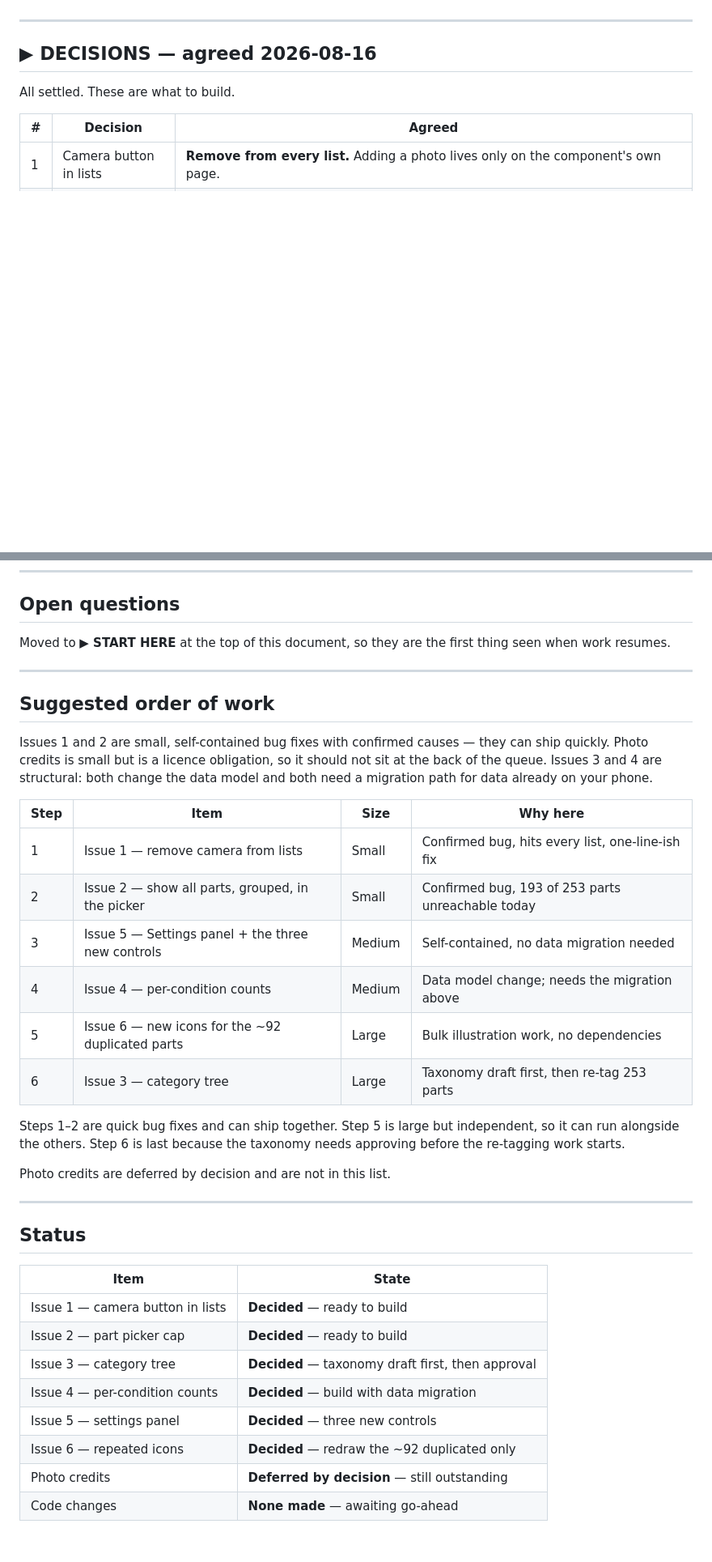
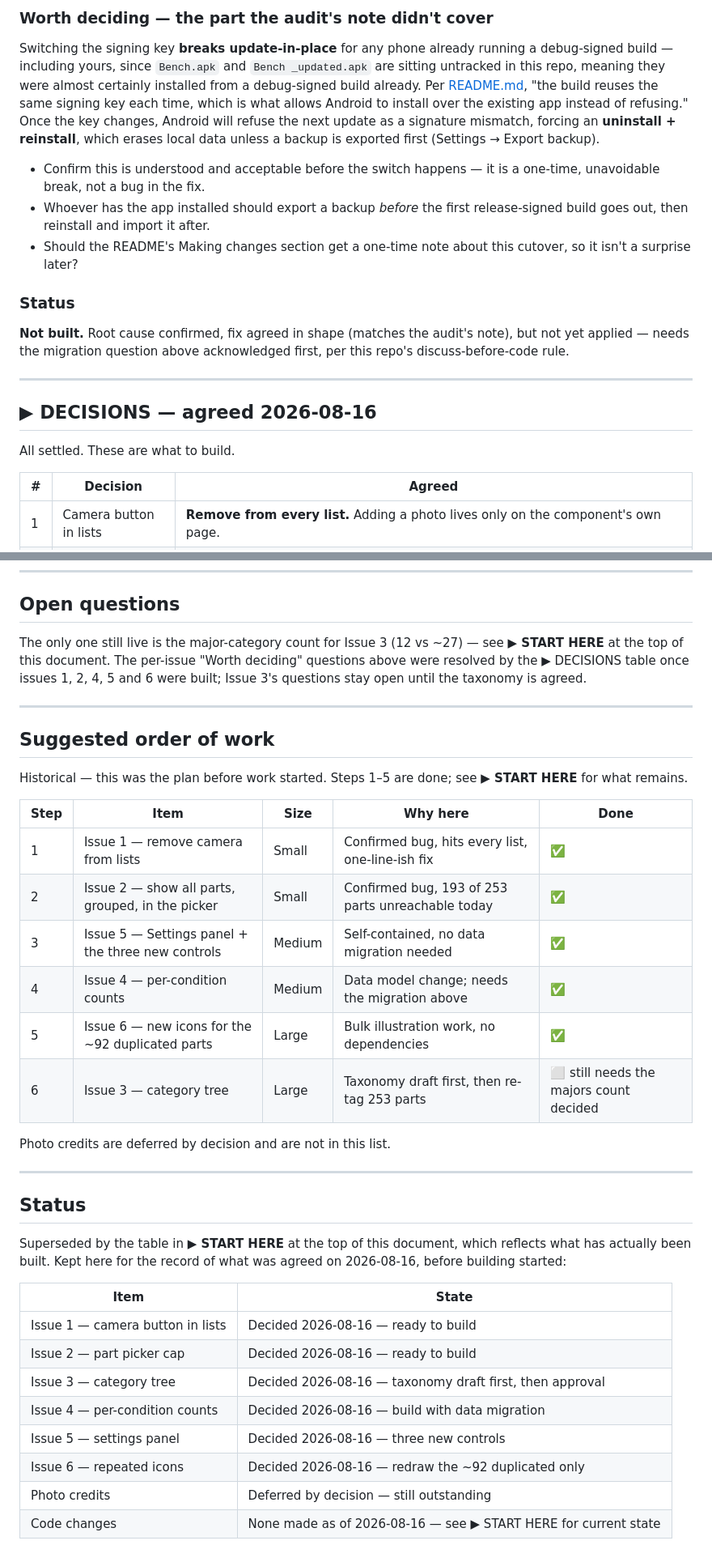
Before and after one commit to SharmaJi-1907/bench-app, a Markdown page: docs/update.md, 2 parts joined by grey strips. Shown at 81% size. Drawn GitHub-style; blank space fills up the shorter version.

Commit message:
Correct the v3 record: five issues already shipped, category tree moves to the v4 plan

```diff
--- a/docs/update.md
+++ b/docs/update.md
@@ -5,3 +85,25 @@ Discussion and agreement first; code only on an explicit go-ahead.
+### Worth deciding — the part the audit's note didn't cover
+Switching the signing key **breaks update-in-place** for any phone already
+running a debug-signed build — including yours, since `Bench.apk` and
+`Bench _updated.apk` are sitting untracked in this repo, meaning they were
+almost certainly installed from a debug-signed build already. Per
+[README.md](../README.md), "the build reuses the same signing key each time,
+which is what allows Android to install over the existing app instead of
+refusing." Once the key changes, Android will refuse the next update as a
+signature mismatch, forcing an **uninstall + reinstall**, which erases local
+data unless a backup is exported first (Settings → Export backup).
+
+- Confirm this is understood and acceptable before the switch happens — it
+  is a one-time, unavoidable break, not a bug in the fix.
+- Whoever has the app installed should export a backup *before* the first
+  release-signed build goes out, then reinstall and import it after.
+- Should the README's Making changes section get a one-time note about this
+  cutover, so it isn't a surprise later?
+
+### Status
+**Not built.** Root cause confirmed, fix agreed in shape (matches the
+audit's note), but not yet applied — needs the migration question above
+acknowledged first, per this repo's discuss-before-code rule.
 
 ---
 
@@ -443,31 +545,27 @@ third of the catalogue, but it is real artwork effort.
 
 ## Open questions
 
-Moved to **▶ START HERE** at the top of this document, so they are the first
-thing seen when work resumes.
+The only one still live is the major-category count for Issue 3 (12 vs ~27) —
+see **▶ START HERE** at the top of this document. The per-issue "Worth
+deciding" questions above were resolved by the ▶ DECISIONS table once issues
+1, 2, 4, 5 and 6 were built; Issue 3's questions stay open until the taxonomy
+is agreed.
 
 ---
 
 ## Suggested order of work
 
-Issues 1 and 2 are small, self-contained bug fixes with confirmed causes —
-they can ship quickly. Photo credits is small but is a licence obligation, so
-it should not sit at the back of the queue. Issues 3 and 4 are structural:
-both change the data model and both need a migration path for data already on
-your phone.
+Historical — this was the plan before work started. Steps 1–5 are done; see
+**▶ START HERE** for what remains.
 
-| Step | Item | Size | Why here |
-|---|---|---|---|
-| 1 | Issue 1 — remove camera from lists | Small | Confirmed bug, hits every list, one-line-ish fix |
-| 2 | Issue 2 — show all parts, grouped, in the picker | Small | Confirmed bug, 193 of 253 parts unreachable today |
-| 3 | Issue 5 — Settings panel + the three new controls | Medium | Self-contained, no data migration needed |
-| 4 | Issue 4 — per-condition counts | Medium | Data model change; needs the migration above |
-| 5 | Issue 6 — new icons for the ~92 duplicated parts | Large | Bulk illustration work, no dependencies |
-| 6 | Issue 3 — category tree | Large | Taxonomy draft first, then re-tag 253 parts |
-
-Steps 1–2 are quick bug fixes and can ship together. Step 5 is large but
-independent, so it can run alongside the others. Step 6 is last because the
-taxonomy needs approving before the re-tagging work starts.
+| Step | Item | Size | Why here | Done |
+|---|---|---|---|---|
+| 1 | Issue 1 — remove camera from lists | Small | Confirmed bug, hits every list, one-line-ish fix | ✅ |
+| 2 | Issue 2 — show all parts, grouped, in the picker | Small | Confirmed bug, 193 of 253 parts unreachable today | ✅ |
+| 3 | Issue 5 — Settings panel + the three new controls | Medium | Self-contained, no data migration needed | ✅ |
+| 4 | Issue 4 — per-condition counts | Medium | Data model change; needs the migration above | ✅ |
+| 5 | Issue 6 — new icons for the ~92 duplicated parts | Large | Bulk illustration work, no dependencies | ✅ |
+| 6 | Issue 3 — category tree | Large | Taxonomy draft first, then re-tag 253 parts | ⬜ still needs the majors count decided |
 
 Photo credits are deferred by decision and are not in this list.
 
@@ -475,13 +573,17 @@ Photo credits are deferred by decision and are not in this list.
 
 ## Status
 
+Superseded by the table in **▶ START HERE** at the top of this document,
+which reflects what has actually been built. Kept here for the record of
+what was agreed on 2026-08-16, before building started:
+
 | Item | State |
 |---|---|
-| Issue 1 — camera button in lists | **Decided** — ready to build |
-| Issue 2 — part picker cap | **Decided** — ready to build |
-| Issue 3 — category tree | **Decided** — taxonomy draft first, then approval |
-| Issue 4 — per-condition counts | **Decided** — build with data migration |
-| Issue 5 — settings panel | **Decided** — three new controls |
-| Issue 6 — repeated icons | **Decided** — redraw the ~92 duplicated only |
-| Photo credits | **Deferred by decision** — still outstanding |
-| Code changes | **None made** — awaiting go-ahead |
+| Issue 1 — camera button in lists | Decided 2026-08-16 — ready to build |
+| Issue 2 — part picker cap | Decided 2026-08-16 — ready to build |
+| Issue 3 — category tree | Decided 2026-08-16 — taxonomy draft first, then approval |
+| Issue 4 — per-condition counts | Decided 2026-08-16 — build with data migration |
+| Issue 5 — settings panel | Decided 2026-08-16 — three new controls |
+| Issue 6 — repeated icons | Decided 2026-08-16 — redraw the ~92 duplicated only |
+| Photo credits | Deferred by decision — still outstanding |
+| Code changes | None made as of 2026-08-16 — see ▶ START HERE for current state |
```
Also changed, not shown: other parts of docs/update.md (+81 -1 lines).
